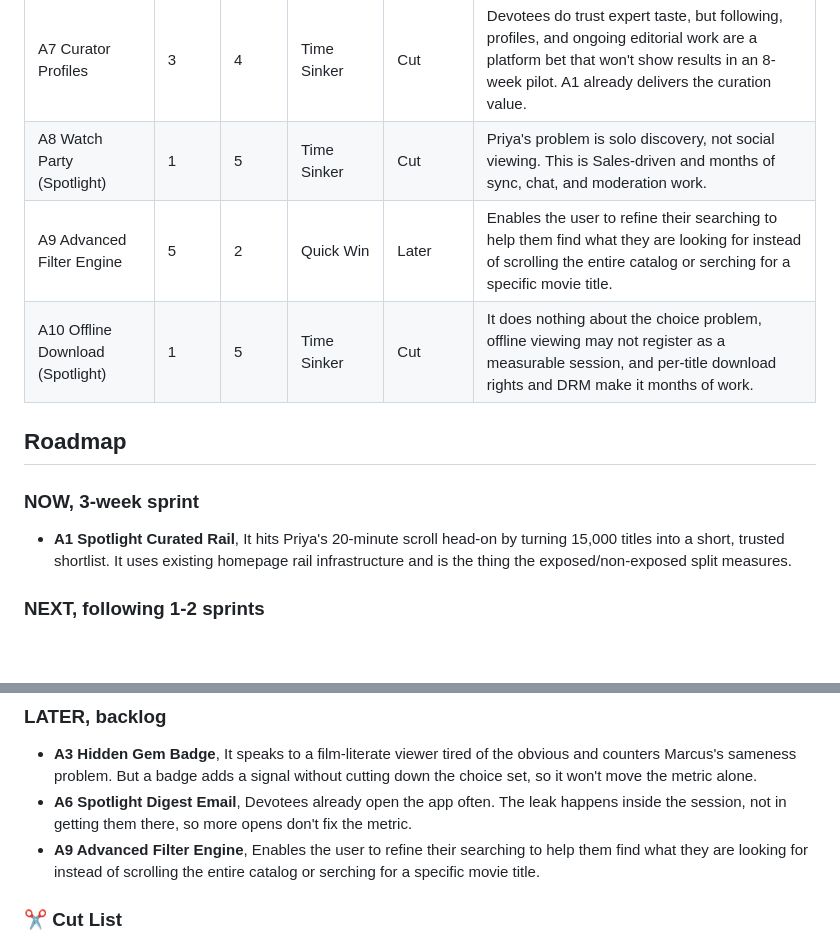
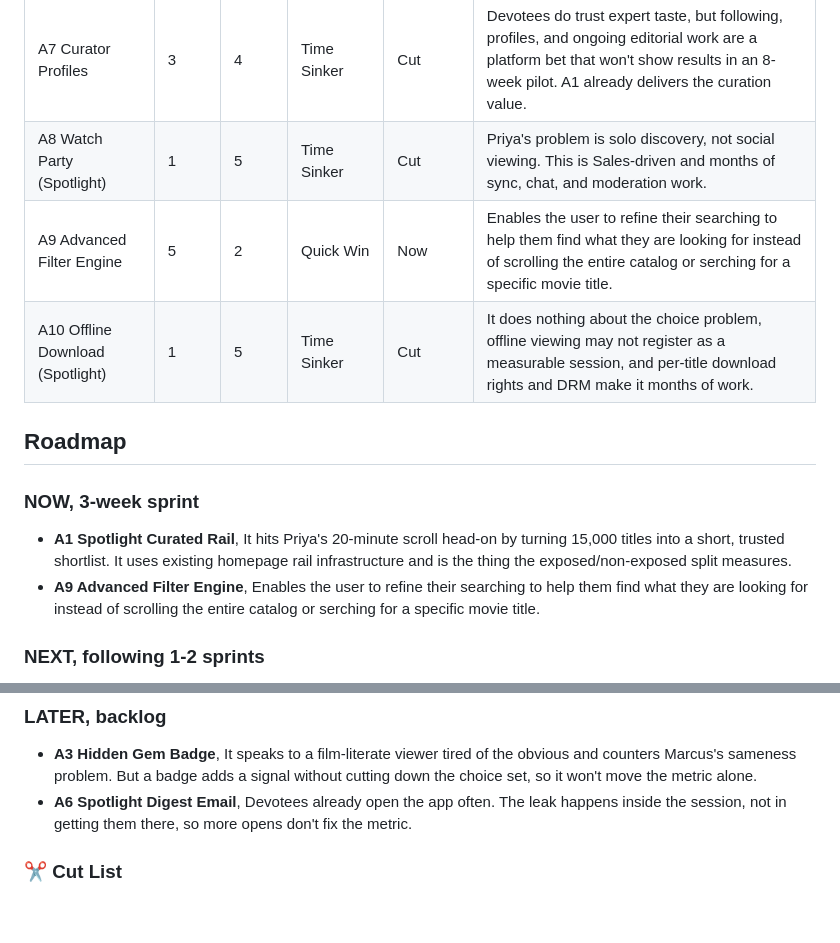
Before and after one commit to CptnKilt/pm-final-project, a Markdown page: 04-roadmap/roadmap-prd-prototype.md, 2 parts joined by grey strips. GitHub-like rendering; blank space fills up the shorter version.

```diff
--- a/04-roadmap/roadmap-prd-prototype.md
+++ b/04-roadmap/roadmap-prd-prototype.md
@@ -19,12 +19,13 @@
 | A6 Spotlight Digest Email | 2 | 2 | Fill-In | Later | Devotees already open the app often. The leak happens inside the session, not in getting them there, so more opens don't fix the metric. |
 | A7 Curator Profiles | 3 | 4 | Time Sinker | Cut | Devotees do trust expert taste, but following, profiles, and ongoing editorial work are a platform bet that won't show results in an 8-week pilot. A1 already delivers the curation value. |
 | A8 Watch Party (Spotlight) | 1 | 5 | Time Sinker | Cut | Priya's problem is solo discovery, not social viewing. This is Sales-driven and months of sync, chat, and moderation work. |
-| A9 Advanced Filter Engine | 5 | 2 | Quick Win | Later | Enables the user to refine their searching to help  them find what they are looking for instead of scrolling the entire catalog or serching for a specific movie title. |
+| A9 Advanced Filter Engine | 5 | 2 | Quick Win | Now | Enables the user to refine their searching to help  them find what they are looking for instead of scrolling the entire catalog or serching for a specific movie title. |
 | A10 Offline Download (Spotlight) | 1 | 5 | Time Sinker | Cut | It does nothing about the choice problem, offline viewing may not register as a measurable session, and per-title download rights and DRM make it months of work. |
 
 ## Roadmap
 ### NOW, 3-week sprint
 - **A1 Spotlight Curated Rail**, It hits Priya's 20-minute scroll head-on by turning 15,000 titles into a short, trusted shortlist. It uses existing homepage rail infrastructure and is the thing the exposed/non-exposed split measures.
+- **A9 Advanced Filter Engine**, Enables the user to refine their searching to help  them find what they are looking for instead of scrolling the entire catalog or serching for a specific movie title.
 
 ### NEXT, following 1-2 sprints
 - **A2 'Why You'll Love This' Label**, A stated reason is exactly what converts a Devotee from browse to play, and a play made for a reason is more likely to reach 30 minutes. As specced, though, the reasons are AI-generated and appear on hover, and there's no hover on TV, where heavy viewers likely watch.
@@ -33,7 +34,6 @@
 ### LATER, backlog
 - **A3 Hidden Gem Badge**, It speaks to a film-literate viewer tired of the obvious and counters Marcus's sameness problem. But a badge adds a signal without cutting down the choice set, so it won't move the metric alone.
 - **A6 Spotlight Digest Email**, Devotees already open the app often. The leak happens inside the session, not in getting them there, so more opens don't fix the metric.
-- **A9 Advanced Filter Engine**, Enables the user to refine their searching to help  them find what they are looking for instead of scrolling the entire catalog or serching for a specific movie title.
 
 ### ✂ Cut List
 - **A4 Mood-Based Entry Point**, A login gate adds friction for frequent visitors, putting the 4.8 sessions/week guardrail at risk, and it suits Wanderers more than Devotees who know film. It also needs a mood taxonomy for the whole catalog.
```
